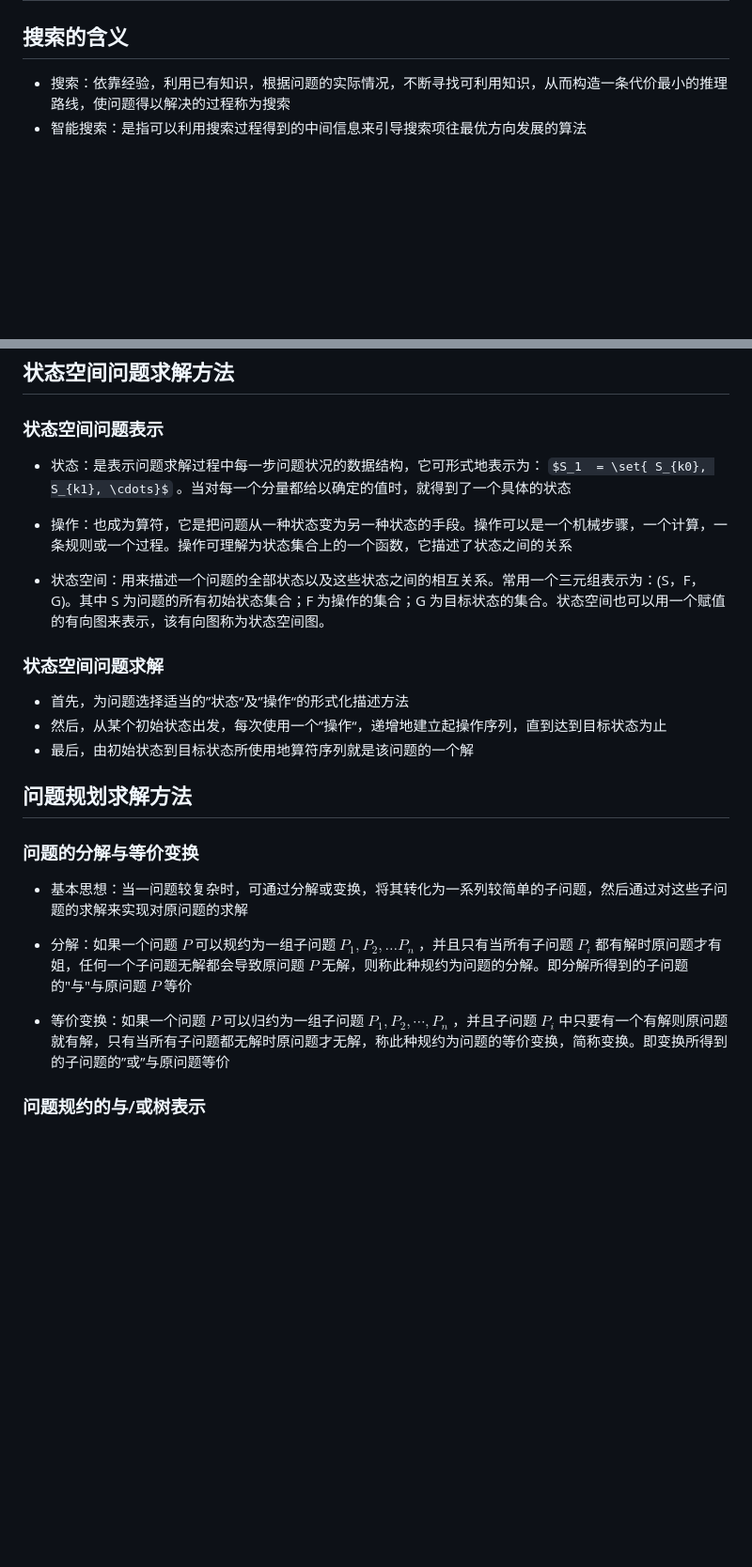
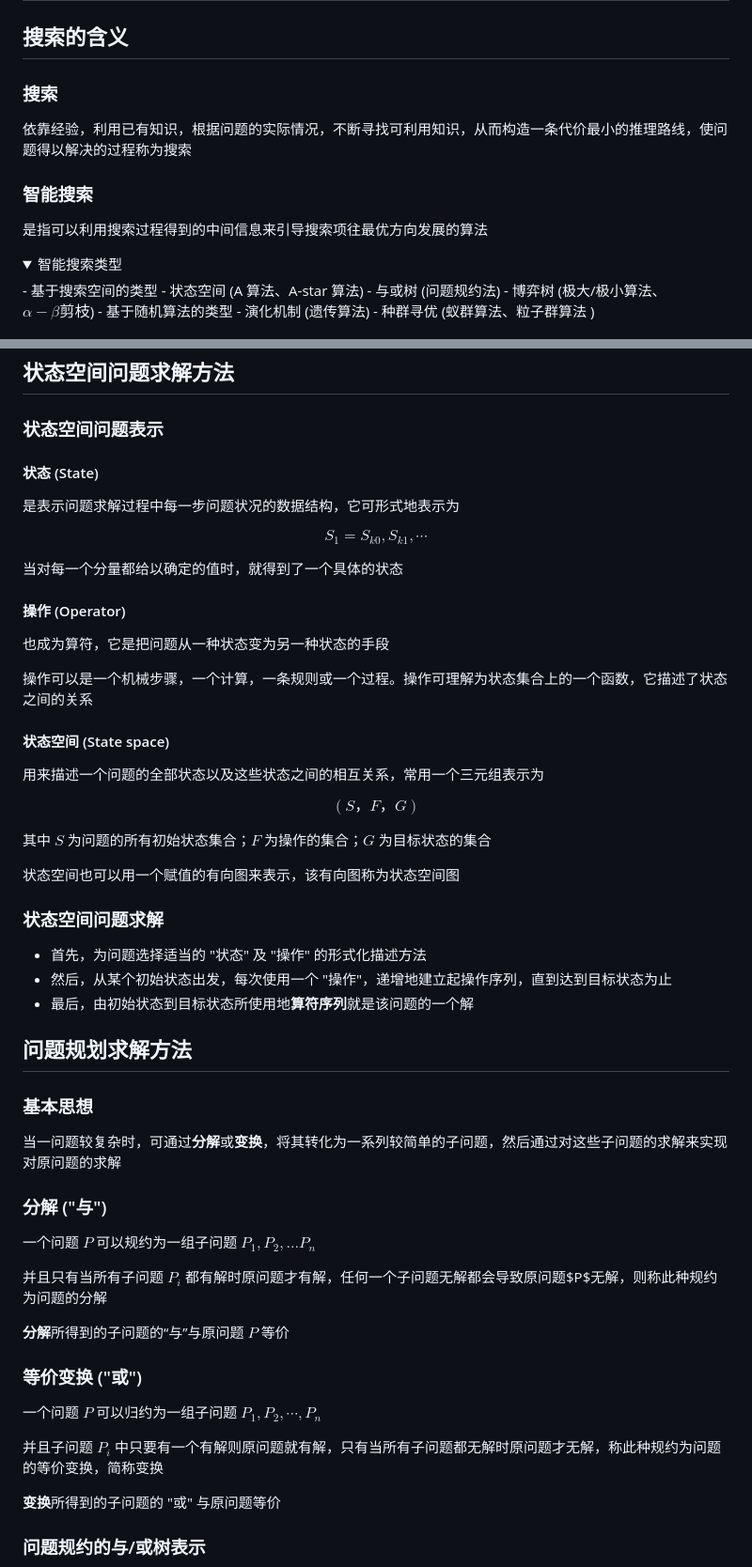
Before and after one commit to chai-mi/note, a Markdown page: 人工智能基础与应用/4. 智能搜索技术.md, 2 parts joined by grey strips. Shown: that part at 94% size. Drawn GitHub-style; folded sections open; some formulas as TeX source; blank space fills up the shorter version.

```diff
--- a/人工智能基础与应用/4. 智能搜索技术.md
+++ b/人工智能基础与应用/4. 智能搜索技术.md
@@ -2,5 +2,23 @@
 
 ## 搜索的含义
 
-- 搜索：依靠经验，利用已有知识，根据问题的实际情况，不断寻找可利用知识，从而构造一条代价最小的推理路线，使问题得以解决的过程称为搜索
-- 智能搜索：是指可以利用搜索过程得到的中间信息来引导搜索项往最优方向发展的算法
+### 搜索
+
+依靠经验，利用已有知识，根据问题的实际情况，不断寻找可利用知识，从而构造一条代价最小的推理路线，使问题得以解决的过程称为搜索
+
+### 智能搜索
+
+是指可以利用搜索过程得到的中间信息来引导搜索项往最优方向发展的算法
+
+<details>
+
+<summary>智能搜索类型</summary>
+- 基于搜索空间的类型
+  - 状态空间 (A 算法、A-star 算法)
+  - 与或树 (问题规约法)
+  - 博弈树 (极大/极小算法、$\alpha-\beta 剪枝$)
+- 基于随机算法的类型
+  - 演化机制 (遗传算法)
+  - 种群寻优 (蚁群算法、粒子群算法
+)
+
@@ -9,26 +28,61 @@
 
 ### 状态空间问题表示
 
-- 状态：是表示问题求解过程中每一步问题状况的数据结构，它可形式地表示为： $S_1  = \set{ S_{k0}, S_{k1}, \cdots}$ 。当对每一个分量都给以确定的值时，就得到了一个具体的状态
-- 操作：也成为算符，它是把问题从一种状态变为另一种状态的手段。操作可以是一个机械步骤，一个计算，一条规则或一个过程。操作可理解为状态集合上的一个函数，它描述了状态之间的关系
+#### 状态 (State)
 
-- 状态空间：用来描述一个问题的全部状态以及这些状态之间的相互关系。常用一个三元组表示为：(S，F，G)。其中 S 为问题的所有初始状态集合；F 为操作的集合；G 为目标状态的集合。状态空间也可以用一个赋值的有向图来表示，该有向图称为状态空间图。
+是表示问题求解过程中每一步问题状况的数据结构，它可形式地表示为
+
+$$
+S_{1}={S_{k0},S_{k1},\cdots}
+$$
+
+当对每一个分量都给以确定的值时，就得到了一个具体的状态
+
+#### 操作 (Operator)
+
+也成为算符，它是把问题从一种状态变为另一种状态的手段
+
+操作可以是一个机械步骤，一个计算，一条规则或一个过程。操作可理解为状态集合上的一个函数，它描述了状态之间的关系
+
+#### 状态空间 (State space)
+
+用来描述一个问题的全部状态以及这些状态之间的相互关系，常用一个三元组表示为
+
+$$
+(S，F，G)
+$$
+
+其中 $S$ 为问题的所有初始状态集合；$F$ 为操作的集合；$G$ 为目标状态的集合
+
+状态空间也可以用一个赋值的有向图来表示，该有向图称为状态空间图
 
 ### 状态空间问题求解
 
-- 首先，为问题选择适当的”状态“及”操作“的形式化描述方法
-- 然后，从某个初始状态出发，每次使用一个”操作“，递增地建立起操作序列，直到达到目标状态为止
-- 最后，由初始状态到目标状态所使用地算符序列就是该问题的一个解
+- 首先，为问题选择适当的 "状态" 及 "操作" 的形式化描述方法
+- 然后，从某个初始状态出发，每次使用一个 "操作"，递增地建立起操作序列，直到达到目标状态为止
+- 最后，由初始状态到目标状态所使用地**算符序列**就是该问题的一个解
 
 ## 问题规划求解方法
 
-### 问题的分解与等价变换
+### 基本思想
 
-- 基本思想：当一问题较复杂时，可通过分解或变换，将其转化为一系列较简单的子问题，然后通过对这些子问题的求解来实现对原问题的求解
+当一问题较复杂时，可通过**分解**或**变换**，将其转化为一系列较简单的子问题，然后通过对这些子问题的求解来实现对原问题的求解
 
-- 分解：如果一个问题 $P$ 可以规约为一组子问题 $P_1,P_2,…P_n$ ，并且只有当所有子问题 $P_i$ 都有解时原问题才有姐，任何一个子问题无解都会导致原问题 $P$ 无解，则称此种规约为问题的分解。即分解所得到的子问题的"与"与原问题 $P$ 等价
+### 分解 ("与")
 
-- 等价变换：如果一个问题 $P$ 可以归约为一组子问题 $P_1,P_2,\cdots ,P_n$ ，并且子问题 $P_i$ 中只要有一个有解则原问题就有解，只有当所有子问题都无解时原问题才无解，称此种规约为问题的等价变换，简称变换。即变换所得到的子问题的”或”与原问题等价
+一个问题 $P$ 可以规约为一组子问题 $P_1,P_2,…P_n$
+
+并且只有当所有子问题 $P_i$ 都有解时原问题才有解，任何一个子问题无解都会导致原问题$P$无解，则称此种规约为问题的分解
+
+**分解**所得到的子问题的“与”与原问题 $P$ 等价
+
+### 等价变换 ("或")
+
+一个问题 $P$ 可以归约为一组子问题 $P_1,P_2,\cdots ,P_n$
+
+并且子问题 $P_i$ 中只要有一个有解则原问题就有解，只有当所有子问题都无解时原问题才无解，称此种规约为问题的等价变换，简称变换
+
+**变换**所得到的子问题的 "或" 与原问题等价
 
 ### 问题规约的与/或树表示
 
```
Also changed, not shown: other parts of 人工智能基础与应用/4. 智能搜索技术.md (+87 -63 lines), 人工智能基础与应用/image/与或树图示.png (added), 人工智能基础与应用/image/蚁群算法流程图.png (added).
